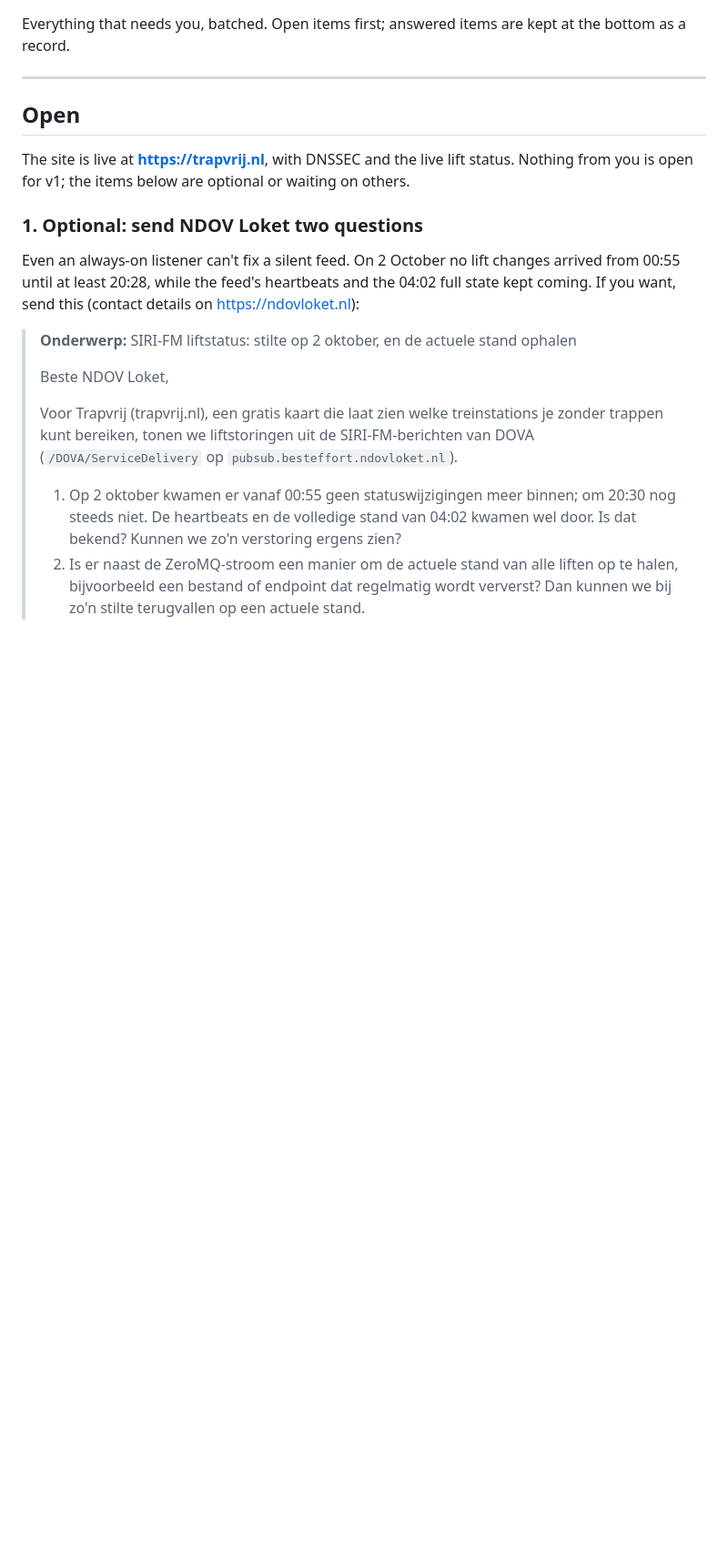
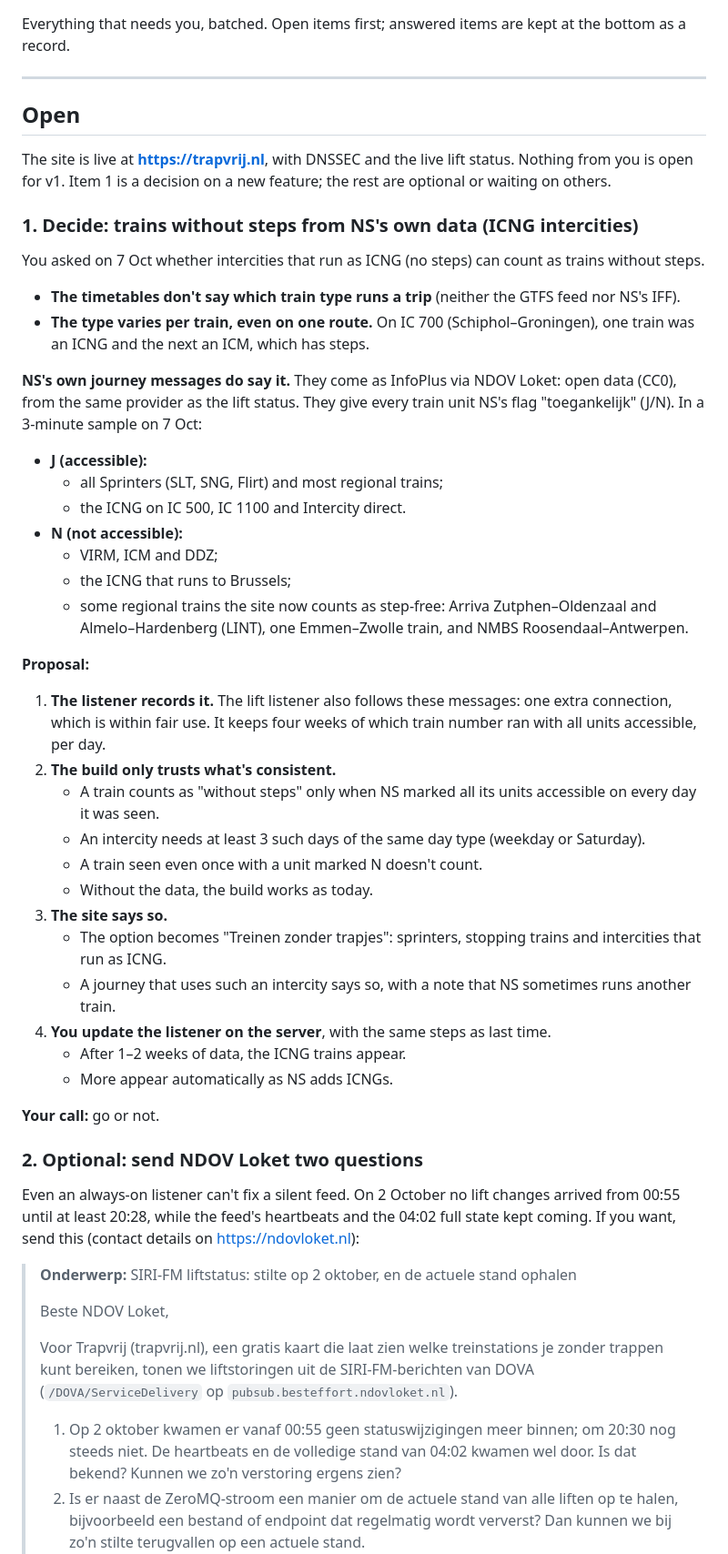
Before and after one commit to EamenFarand/daytrip_website, a Markdown page: docs/NEEDS_DAAN.md, the part around one of its changes. Shown at 91% size. Drawn GitHub-style; blank space fills up the shorter version.

Commit message:
NEEDS_DAAN: trains without steps from NS's own data (ICNG), to decide
Co-Authored-By: Claude Opus 5.5 <noreply@anthropic.com>

```diff
--- a/docs/NEEDS_DAAN.md
+++ b/docs/NEEDS_DAAN.md
@@ -6,9 +6,40 @@ Everything that needs you, batched. Open items first; answered items are kept at
 
 ## Open
 
-The site is live at **<https://trapvrij.nl>**, with DNSSEC and the live lift status. Nothing from you is open for v1; the items below are optional or waiting on others.
+The site is live at **<https://trapvrij.nl>**, with DNSSEC and the live lift status. Nothing from you is open for v1. Item 1 is a decision on a new feature; the rest are optional or waiting on others.
 
-### 1. Optional: send NDOV Loket two questions
+### 1. Decide: trains without steps from NS's own data (ICNG intercities)
+
+You asked on 7 Oct whether intercities that run as ICNG (no steps) can count as trains without steps.
+- **The timetables don't say which train type runs a trip** (neither the GTFS feed nor NS's IFF).
+- **The type varies per train, even on one route.** On IC 700 (Schiphol–Groningen), one train was an ICNG and the next an ICM, which has steps.
+
+**NS's own journey messages do say it.** They come as InfoPlus via NDOV Loket: open data (CC0), from the same provider as the lift status. They give every train unit NS's flag "toegankelijk" (J/N). In a 3-minute sample on 7 Oct:
+- **J (accessible):**
+  - all Sprinters (SLT, SNG, Flirt) and most regional trains;
+  - the ICNG on IC 500, IC 1100 and Intercity direct.
+- **N (not accessible):**
+  - VIRM, ICM and DDZ;
+  - the ICNG that runs to Brussels;
+  - some regional trains the site now counts as step-free: Arriva Zutphen–Oldenzaal and Almelo–Hardenberg (LINT), one Emmen–Zwolle train, and NMBS Roosendaal–Antwerpen.
+
+**Proposal:**
+1. **The listener records it.** The lift listener also follows these messages: one extra connection, which is within fair use. It keeps four weeks of which train number ran with all units accessible, per day.
+2. **The build only trusts what's consistent.**
+   - A train counts as "without steps" only when NS marked all its units accessible on every day it was seen.
+   - An intercity needs at least 3 such days of the same day type (weekday or Saturday).
+   - A train seen even once with a unit marked N doesn't count.
+   - Without the data, the build works as today.
+3. **The site says so.**
+   - The option becomes "Treinen zonder trapjes": sprinters, stopping trains and intercities that run as ICNG.
+   - A journey that uses such an intercity says so, with a note that NS sometimes runs another train.
+4. **You update the listener on the server**, with the same steps as last time.
+   - After 1–2 weeks of data, the ICNG trains appear.
+   - More appear automatically as NS adds ICNGs.
+
+**Your call:** go or not.
+
+### 2. Optional: send NDOV Loket two questions
 
 Even an always-on listener can't fix a silent feed. On 2 October no lift changes arrived from 00:55 until at least 20:28, while the feed's heartbeats and the 04:02 full state kept coming. If you want, send this (contact details on <https://ndovloket.nl>):
 
```
Also changed, not shown: other parts of docs/NEEDS_DAAN.md (+5 -5 lines), docs/STATUS.md (+4 -0 lines).
